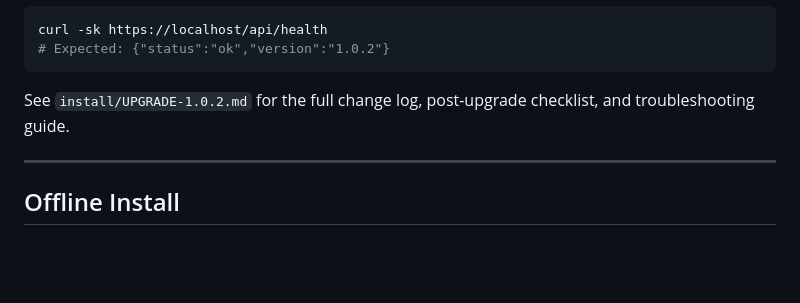
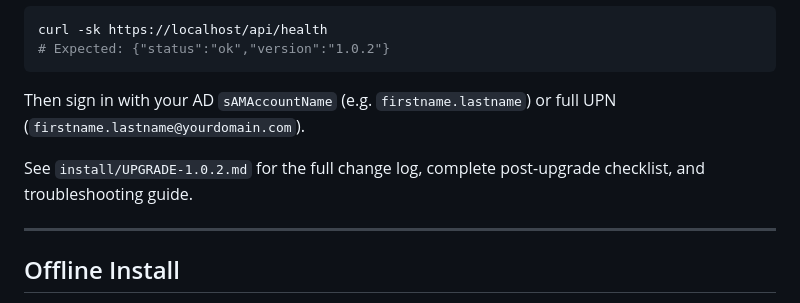
Before and after one commit to ymxplusb/Topic-Manager, a Markdown page: README.md, the part around one of its changes. GitHub-like rendering; blank space fills up the shorter version.

````diff
--- a/README.md
+++ b/README.md
@@ -218,7 +280,9 @@ curl -sk https://localhost/api/health
 # Expected: {"status":"ok","version":"1.0.2"}
 ```
 
-See `install/UPGRADE-1.0.2.md` for the full change log, post-upgrade checklist, and troubleshooting guide.
+Then sign in with your AD `sAMAccountName` (e.g. `firstname.lastname`) or full UPN (`firstname.lastname@yourdomain.com`).
+
+See `install/UPGRADE-1.0.2.md` for the full change log, complete post-upgrade checklist, and troubleshooting guide.
 
 ---
 
````
Also changed, not shown: other parts of README.md (+63 -1 lines).
